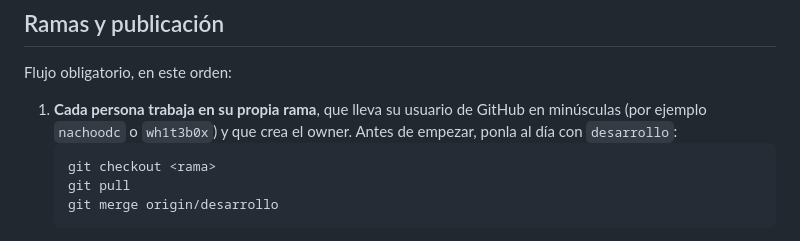
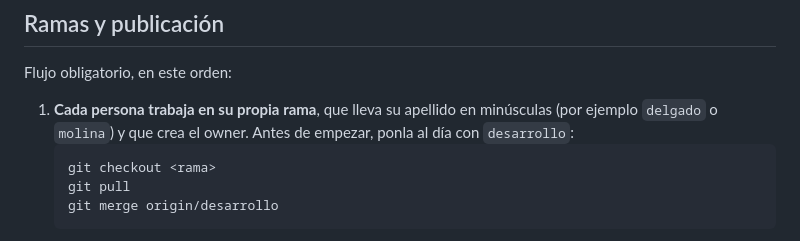
Before and after one commit to funftethno/funfte-web, a Markdown page: AGENTS.md, the part around the change. GitHub-like rendering.

````diff
--- a/AGENTS.md
+++ b/AGENTS.md
@@ -35,7 +35,7 @@ Sube los archivos fuente **y** las páginas regeneradas en el mismo commit. Si `
 
 Flujo obligatorio, en este orden:
 
-1. **Cada persona trabaja en su propia rama**, que lleva su usuario de GitHub en minúsculas (por ejemplo `nachoodc` o `wh1t3b0x`) y que crea el owner. Antes de empezar, ponla al día con `desarrollo`:
+1. **Cada persona trabaja en su propia rama**, que lleva su apellido en minúsculas (por ejemplo `delgado` o `molina`) y que crea el owner. Antes de empezar, ponla al día con `desarrollo`:
    ```bash
    git checkout <rama>
    git pull
````
Also changed, not shown: README.md (+7 -7 lines).
